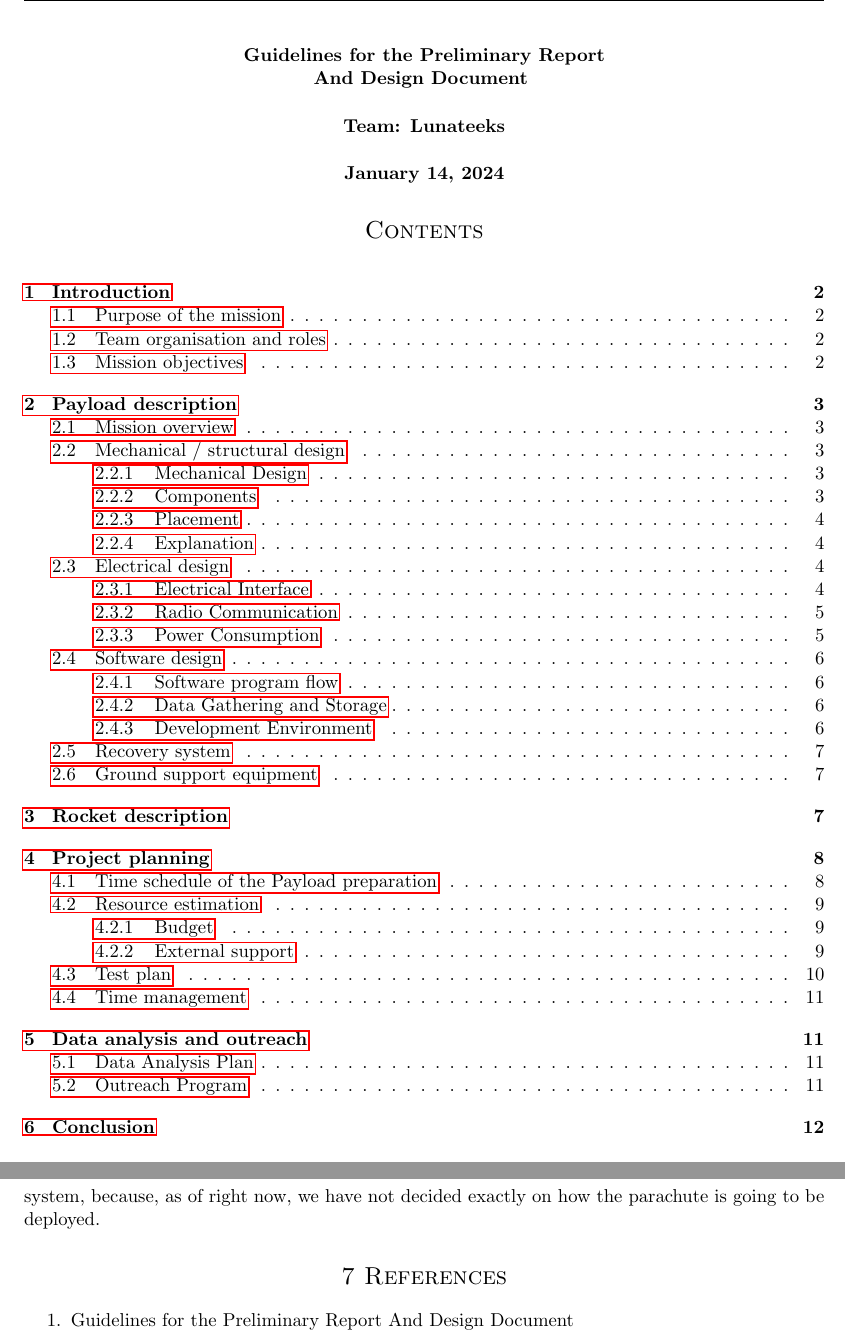
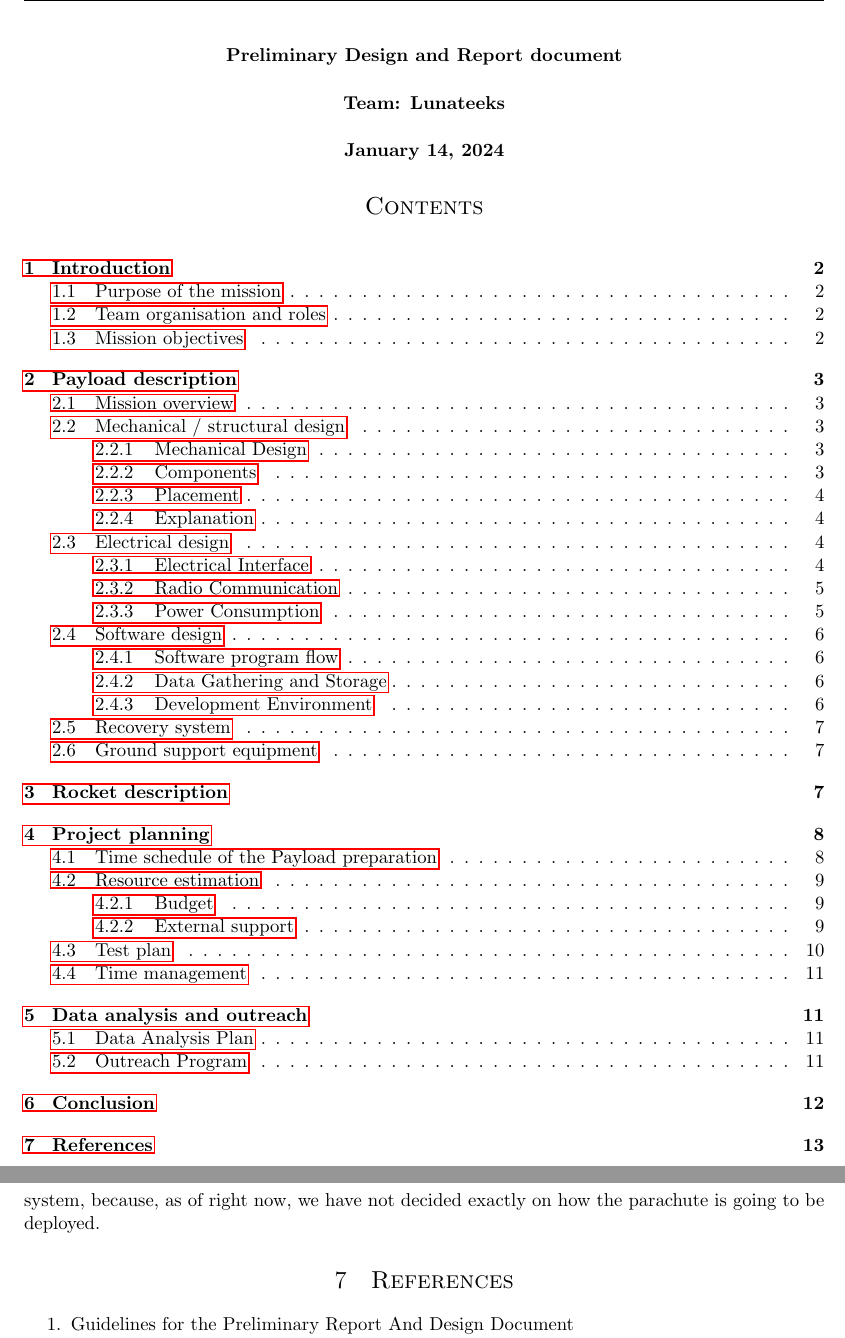
Before and after one commit to stefanasandei/cansat-paper, a LaTeX document (src/CanSat_PDR_Lunateeks.tex, which reads src/chapters/references.tex): two parts of pages 1 and 13 of 13, joined at a grey line, cut at the place of the change. Compiled offline with pdfLaTeX.

Commit message:
fix table of contents

```diff
--- a/src/CanSat_PDR_Lunateeks.tex
+++ b/src/CanSat_PDR_Lunateeks.tex
@@ -4,10 +4,7 @@
 
 \cansatstyle
 
-\title{Guidelines for the Preliminary Report
-
-And Design Document
-}
+\title{Preliminary Design and Report document}
 \author{Team: Lunateeks}
 \date{\today}
 
--- a/src/chapters/references.tex
+++ b/src/chapters/references.tex
@@ -1,4 +1,4 @@
-\section*{7 References}
+\section{References}
 
 \begin{enumerate}
     \item Guidelines for the Preliminary Report And Design Document
```
